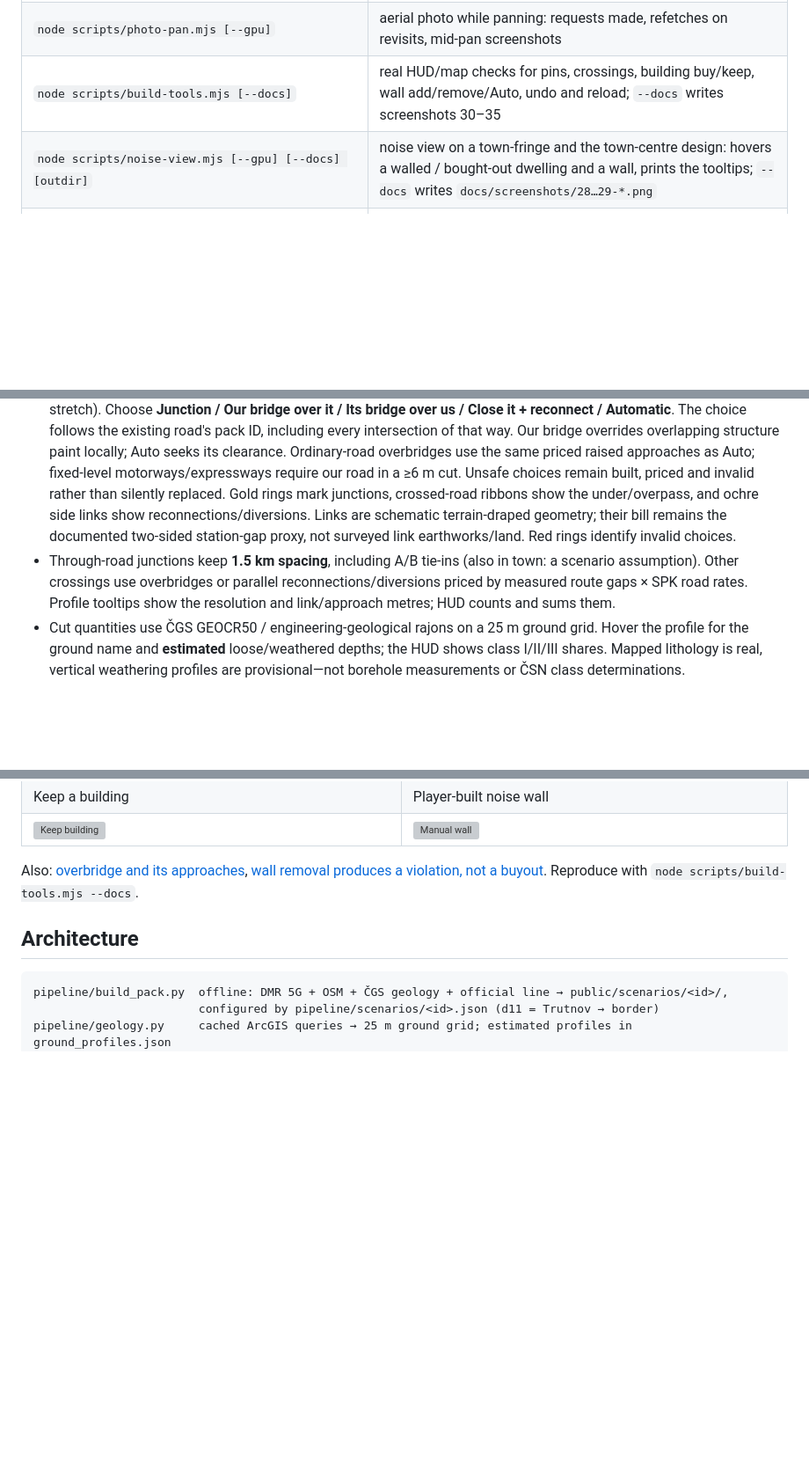
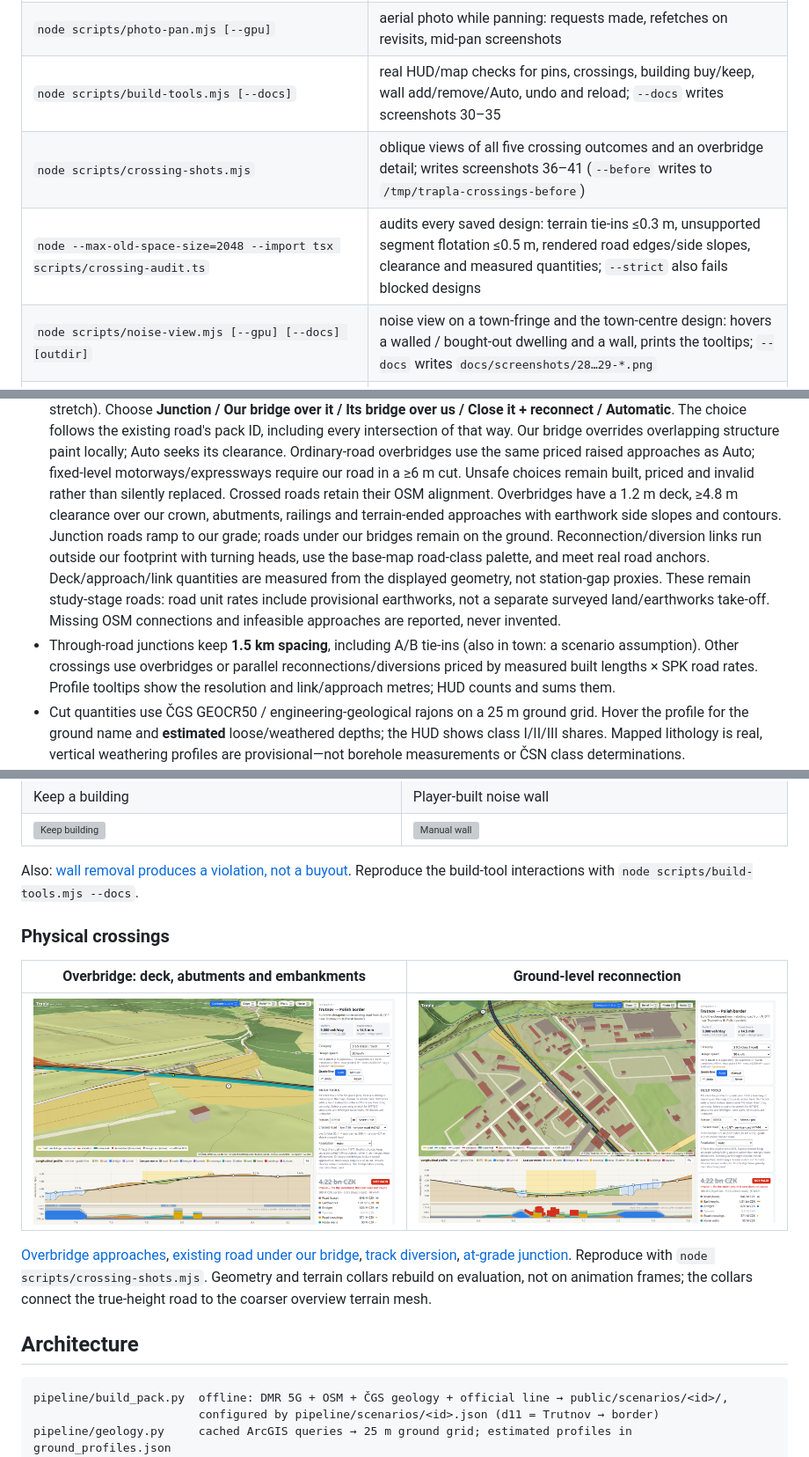
Before and after one commit to pasky/trapla, a Markdown page: README.md, 3 parts joined by grey strips. Shown at 88% size. Rendered like a GitHub page; pictures changed too: docs/screenshots/38-crossing-reconnection.png (added), docs/screenshots/41-crossing-overbridge-detail.png (added); blank space fills up the shorter version; grey boxes are pictures that could not be loaded.

Commit message:
Render terrain-connected crossing roads, decks and earthworks

```diff
--- a/README.md
+++ b/README.md
@@ -40,6 +40,8 @@ Other commands:
 | `node scripts/layout.mjs` | layout check: the profile panel keeps its size through resizes, range selection / Esc and view toggles, and follows the route's length while fitted |
 | `node scripts/photo-pan.mjs [--gpu]` | aerial photo while panning: requests made, refetches on revisits, mid-pan screenshots |
 | `node scripts/build-tools.mjs [--docs]` | real HUD/map checks for pins, crossings, building buy/keep, wall add/remove/Auto, undo and reload; `--docs` writes screenshots 30–35 |
+| `node scripts/crossing-shots.mjs` | oblique views of all five crossing outcomes and an overbridge detail; writes screenshots 36–41 (`--before` writes to `/tmp/trapla-crossings-before`) |
+| `node --max-old-space-size=2048 --import tsx scripts/crossing-audit.ts` | audits every saved design: terrain tie-ins ≤0.3 m, unsupported segment flotation ≤0.5 m, rendered road edges/side slopes, clearance and measured quantities; `--strict` also fails blocked designs |
 | `node scripts/noise-view.mjs [--gpu] [--docs] [outdir]` | noise view on a town-fringe and the town-centre design: hovers a walled / bought-out dwelling and a wall, prints the tooltips; `--docs` writes `docs/screenshots/28…29-*.png` |
 | `node scripts/perf.mjs [--gpu] [--photo] [--contours]` | load time and frame times while orbiting / panning / zooming |
 | `node scripts/views.mjs design.json '[[x,y,dist,bearing,elev,"name",{"contours":true}],…]' [outdir]` | debug renders of arbitrary camera views (`GPU=1` as above) |
@@ -101,11 +103,15 @@ The headless scripts expect Chromium at `/usr/bin/chromium` (override with `CHRO
   Our bridge overrides overlapping structure paint locally; Auto seeks its clearance. Ordinary-road
   overbridges use the same priced raised approaches as Auto; fixed-level motorways/expressways require
   our road in a ≥6 m cut. Unsafe choices remain built, priced and invalid rather than silently replaced.
-  Gold rings mark junctions, crossed-road ribbons show the under/overpass, and ochre side links show
-  reconnections/diversions. Links are schematic terrain-draped geometry; their bill remains the documented
-  two-sided station-gap proxy, not surveyed link earthworks/land. Red rings identify invalid choices.
+  Crossed roads retain their OSM alignment. Overbridges have a 1.2 m deck, ≥4.8 m clearance over our crown,
+  abutments, railings and terrain-ended approaches with earthwork side slopes and contours. Junction roads
+  ramp to our grade; roads under our bridges remain on the ground. Reconnection/diversion links run outside
+  our footprint with turning heads, use the base-map road-class palette, and meet real road anchors.
+  Deck/approach/link quantities are measured from the displayed geometry, not station-gap proxies.
+  These remain study-stage roads: road unit rates include provisional earthworks, not a separate surveyed
+  land/earthworks take-off. Missing OSM connections and infeasible approaches are reported, never invented.
 - Through-road junctions keep **1.5 km spacing**, including A/B tie-ins (also in town: a scenario assumption).
-  Other crossings use overbridges or parallel reconnections/diversions priced by measured route gaps × SPK
+  Other crossings use overbridges or parallel reconnections/diversions priced by measured built lengths × SPK
   road rates. Profile tooltips show the resolution and link/approach metres; HUD counts and sums them.
 - Cut quantities use ČGS GEOCR50 / engineering-geological rajons on a 25 m ground grid. Hover the profile
   for the ground name and **estimated** loose/weathered depths; the HUD shows class I/II/III shares.
@@ -172,9 +178,21 @@ Reproduce with `node scripts/ux.mjs --docs`.
 | Keep a building | Player-built noise wall |
 | ![Keep building](docs/screenshots/33-build-building-keep.png) | ![Manual wall](docs/screenshots/34-build-noise-wall.png) |
 
-Also: [overbridge and its approaches](docs/screenshots/32-build-crossing-overbridge.png),
-[wall removal produces a violation, not a buyout](docs/screenshots/35-build-no-wall-conflict.png).
-Reproduce with `node scripts/build-tools.mjs --docs`.
+Also: [wall removal produces a violation, not a buyout](docs/screenshots/35-build-no-wall-conflict.png).
+Reproduce the build-tool interactions with `node scripts/build-tools.mjs --docs`.
+
+### Physical crossings
+
+| Overbridge: deck, abutments and embankments | Ground-level reconnection |
+|---|---|
+| ![Overbridge detail](docs/screenshots/41-crossing-overbridge-detail.png) | ![Ground link](docs/screenshots/38-crossing-reconnection.png) |
+
+[Overbridge approaches](docs/screenshots/36-crossing-overbridge.png),
+[existing road under our bridge](docs/screenshots/37-crossing-bridge.png),
+[track diversion](docs/screenshots/39-crossing-diversion.png),
+[at-grade junction](docs/screenshots/40-crossing-junction.png).
+Reproduce with `node scripts/crossing-shots.mjs`. Geometry and terrain collars rebuild on evaluation,
+not on animation frames; the collars connect the true-height road to the coarser overview terrain mesh.
 
 ## Architecture
 
```
Also changed, not shown: docs/screenshots/36-crossing-overbridge.png (added), docs/screenshots/37-crossing-bridge.png (added), docs/screenshots/39-crossing-diversion.png (added), docs/screenshots/40-crossing-junction.png (added), 10 other files.
